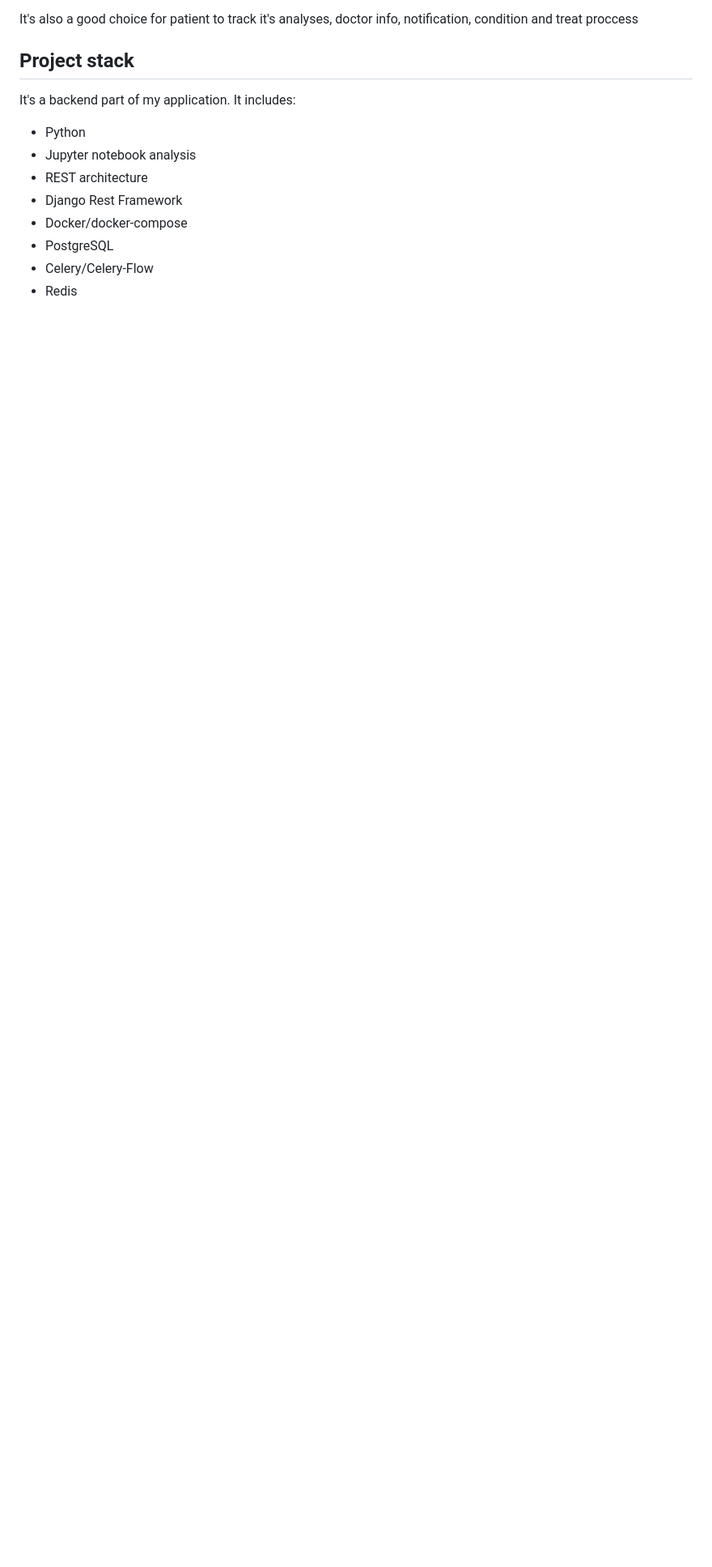
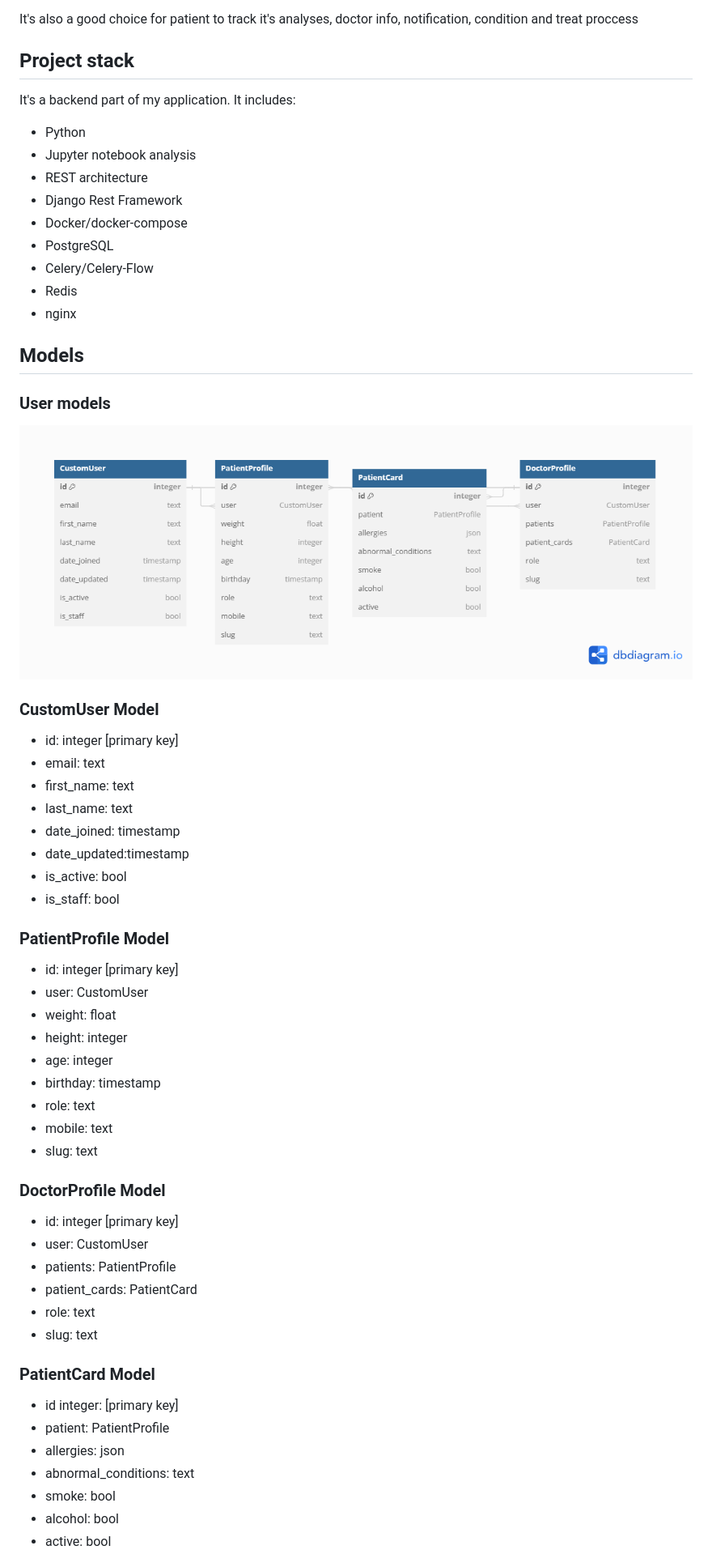
Before and after one commit to Victorious-hub/Patient_Monitoring_CVD, a Markdown page: README.md, the part around the change printed below. Shown: that part at 81% size. Drawn GitHub-style; pictures changed too: screenshots/users_models.png (added); blank space fills up the shorter version.

```diff
--- a/README.md
+++ b/README.md
@@ -62,3 +62,44 @@ It's a backend part of my application. It includes:
 - PostgreSQL
 - Celery/Celery-Flow
 - Redis
+- nginx
+
+## Models
+
+### User models
+![DataModels](screenshots/users_models.png)
+### CustomUser Model
+- id: integer [primary key]
+- email: text
+- first_name: text
+- last_name: text
+- date_joined: timestamp
+- date_updated:timestamp
+- is_active: bool
+- is_staff: bool
+### PatientProfile Model
+- id: integer [primary key]
+- user: CustomUser
+- weight: float
+- height: integer
+- age:  integer
+- birthday: timestamp
+- role: text
+- mobile: text
+- slug: text
+### DoctorProfile Model
+- id: integer [primary key]
+- user: CustomUser
+- patients: PatientProfile
+- patient_cards: PatientCard
+- role: text
+- slug: text
+### PatientCard Model
+- id integer: [primary key]
+- patient: PatientProfile
+- allergies: json
+- abnormal_conditions: text
+- smoke: bool
+- alcohol: bool
+- active: bool
+
```
Also changed, not shown: other parts of README.md (+61 -0 lines), screenshots/analysis_models.png (added), screenshots/notification_models.png (added), screenshots/treat_models.png (added), screenshots/treatment_models.png (added).
